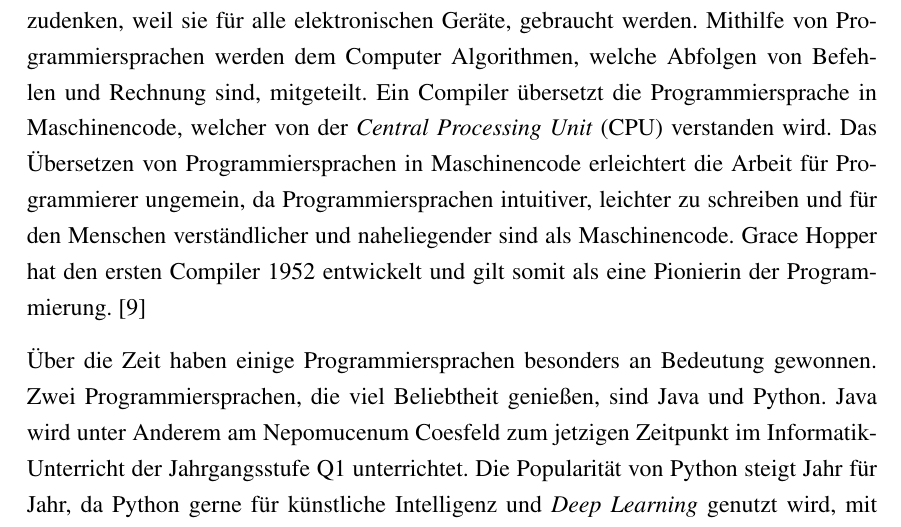
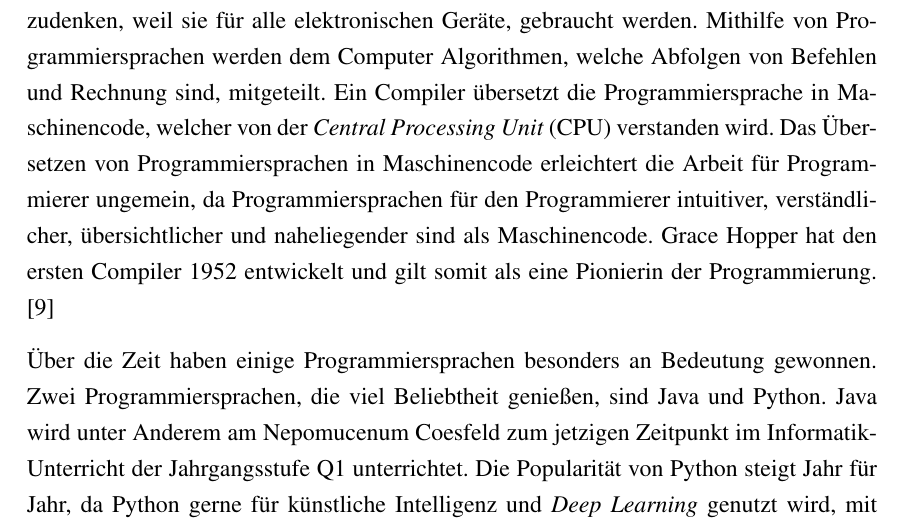
Before and after one commit to PhoenixTheDev/Facharbeit, a LaTeX document (main.tex, which reads chapters/chapter_1.tex): part of page 3 of 27, cut so that both start at the same text. Compiled offline with pdfLaTeX.

Commit message:
Update chapter_1.tex

```diff
--- a/chapters/chapter_1.tex
+++ b/chapters/chapter_1.tex
@@ -1,9 +3,5 @@
 \chapter{Einführung} % erster Überblick über Programmiersprachen insgesamt
-Programmiersprachen sind aus der modernen Zeit des 21. Jahrhunderts kaum noch wegzudenken, weil sie für alle elektronischen Geräte, gebraucht werden.
-Mithilfe von Programmiersprachen werden dem Computer Algorithmen, welche Abfolgen von Befehlen und Rechnung sind, mitgeteilt.
-Ein Compiler übersetzt die Programmiersprache in Maschinencode, welcher von der \textit{Central Processing Unit} (CPU) verstanden wird.
-Das Übersetzen von Programmiersprachen in Maschinencode erleichtert die Arbeit für Programmierer ungemein, da Programmiersprachen intuitiver, leichter zu schreiben und für den Menschen verständlicher und naheliegender sind als Maschinencode.
-Grace Hopper hat den ersten Compiler 1952 entwickelt und gilt somit als eine Pionierin der Programmierung.
+Programmiersprachen sind aus der modernen Zeit des 21. Jahrhunderts kaum noch wegzudenken, weil sie für alle elektronischen Geräte, gebraucht werden. Mithilfe von Programmiersprachen werden dem Computer Algorithmen, welche Abfolgen von Befehlen und Rechnung sind, mitgeteilt. Ein Compiler übersetzt die Programmiersprache in Maschinencode, welcher von der \textit{Central Processing Unit} (CPU) verstanden wird. Das Übersetzen von Programmiersprachen in Maschinencode erleichtert die Arbeit für Programmierer ungemein, da Programmiersprachen für den Programmierer intuitiver, verständlicher, übersichtlicher und naheliegender sind als Maschinencode. Grace Hopper hat den ersten Compiler 1952 entwickelt und gilt somit als eine Pionierin der Programmierung.
 \cite{Louis:2010}
 
 \par % Wieso Python und wieso Java
```
Also changed, not shown: chapters/chapter_1.tex (2 more changed lines).
